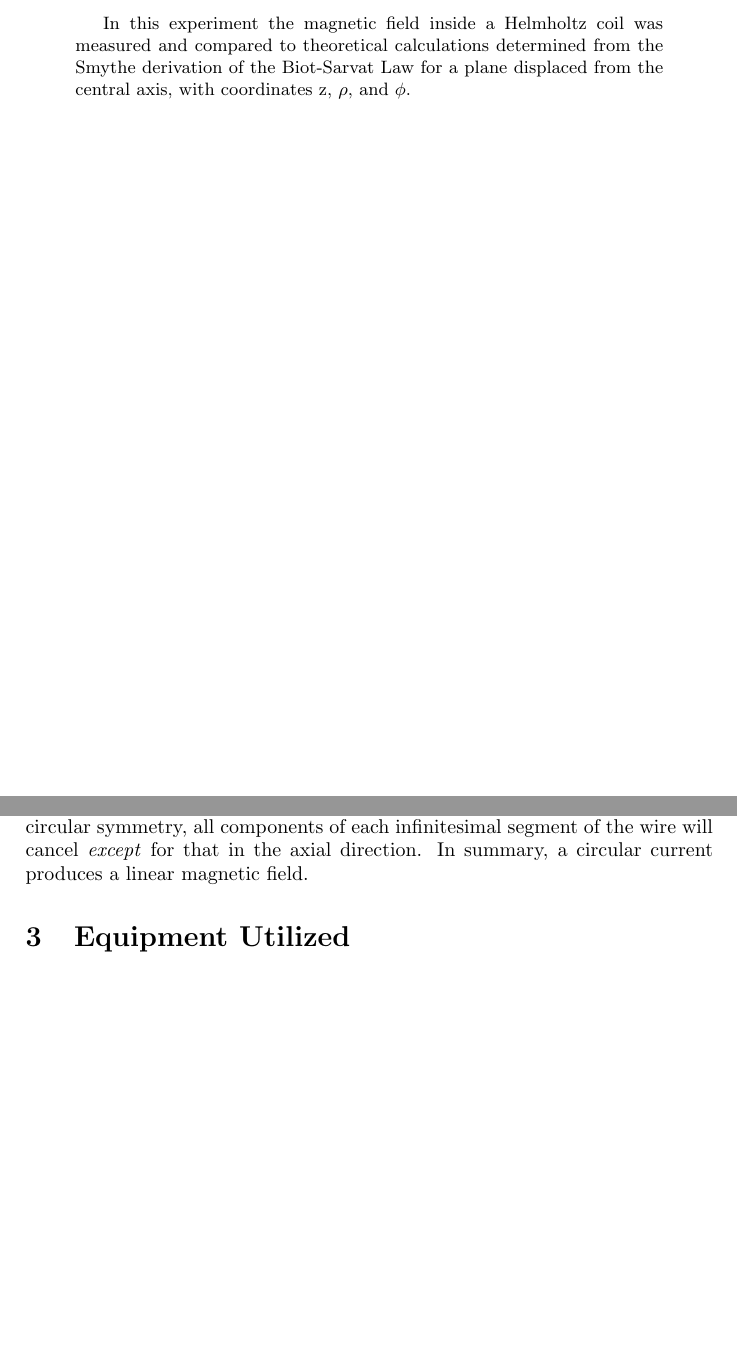
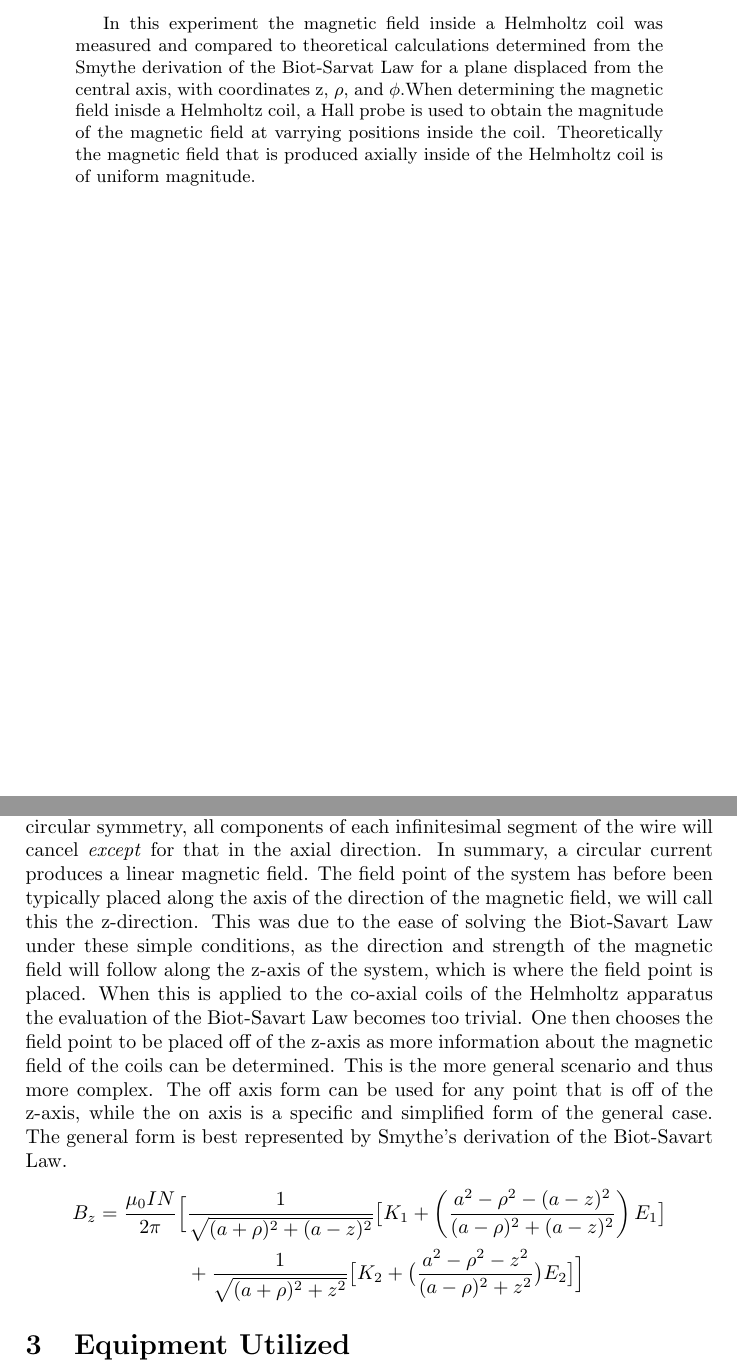
Before and after one commit to Voytella/SeniorLab, a LaTeX paper (Lab1-M1-MagneticFieldMapping/M1_Lab_Report.tex): two parts of pages 1 and 3 of 4 before the commit and two parts of pages 1 and 3 of 5 after it, joined at a grey line, cut so that both start at the same text, the shorter picture padded with empty space. Compiled offline with pdfLaTeX.

Commit message:
updated tex

```diff
--- a/Lab1-M1-MagneticFieldMapping/M1_Lab_Report.tex
+++ b/Lab1-M1-MagneticFieldMapping/M1_Lab_Report.tex
@@ -28,7 +28,8 @@
 %physics of experiment
 %apparatus used
 %what was measured
-In this experiment the magnetic field inside a Helmholtz coil was measured and compared to theoretical calculations determined from the Smythe derivation of the Biot-Sarvat Law for a plane displaced from the central axis, with coordinates z, $\rho$, and $\phi$.
+%Results
+In this experiment the magnetic field inside a Helmholtz coil was measured and compared to theoretical calculations determined from the Smythe derivation of the Biot-Sarvat Law for a plane displaced from the central axis, with coordinates z, $\rho$, and $\phi$.When determining the magnetic field inisde a Helmholtz coil, a Hall probe is used to obtain the magnitude of the magnetic field at varrying positions inside the coil. Theoretically the magnetic field that is produced axially inside of the Helmholtz coil is of uniform magnitude.
 % second sentence of results still needed!!!
 \end{abstract}
 
@@ -47,7 +48,21 @@ During this lab, the number of turns of wire inside a Helmholtz coil was determi
 
 % How a helmholtz coil produces a uniform field
 Recall for a straight current-carrying wire, circular magnetic field lines are generated around the wire in accordance with the curling right-hand rule. The Helmholtz coil contains two regions of circularly wound wires. Due to the the circular symmetry, all components of each infinitesimal segment of the wire will cancel \textit{except} for that in the axial direction. In summary, a circular current produces a linear magnetic field.
-
+% off-axis field point
+The field point of the system has before been typically placed along the axis of the direction of the magnetic field, we will call this the z-direction. This was due to the ease of solving the Biot-Savart Law under these simple conditions, as the direction and strength of the magnetic field will follow along the z-axis of the system, which is where the field point is placed. When this is applied to the co-axial coils of the Helmholtz apparatus the evaluation of the Biot-Savart Law becomes too trivial. One then chooses the field point to be placed off of the z-axis as more information about the magnetic field of the coils can be determined. This is the more general scenario and thus more complex. The off axis form can be used for any point that is off of the z-axis, while the on axis is a specific and simplified form of the general case. The general form is best represented by Smythe's derivation of the Biot-Savart Law.
+\begin{align*}
+B_z = \frac{\mu_0IN}{2\pi}
+\Big[&
+    \frac{1}{\sqrt{(a+\rho)^2 + (a-z)^2}}
+    \big[
+        K_1 + \left(\frac{a^2 -\rho^2 - (a - z)^2}{(a-\rho)^2 + (a - z)^2} \right) E_1
+    \big]\\
+    & + \frac{1}{\sqrt{(a + \rho)^2 + z^2}}
+    \big[
+        K_2 + \big(\frac{a^2 - \rho^2 - z^2}{(a - \rho)^2 + z^2}\big) E_2
+    \big]
+\Big]
+\end{align*}
 \section{Equipment Utilized}
 %List principal pieces of apparatus used by manufacturer, model and serial number. When it may be important, list principal specifications of certain pieces of equipment (e.g. the focal length of an optical system, etc.)
 
```
Also changed, not shown: Lab1-M1-MagneticFieldMapping/M1_Lab_Report.pdf, 5 other files.
